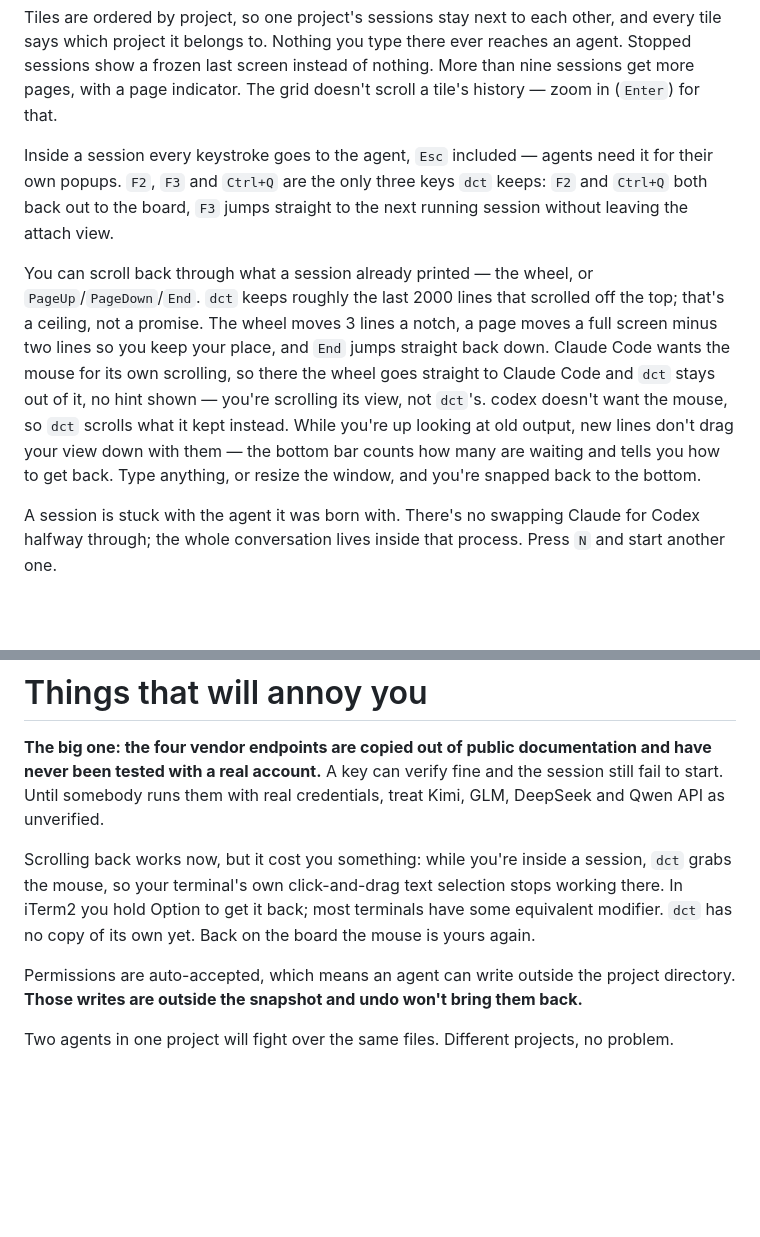
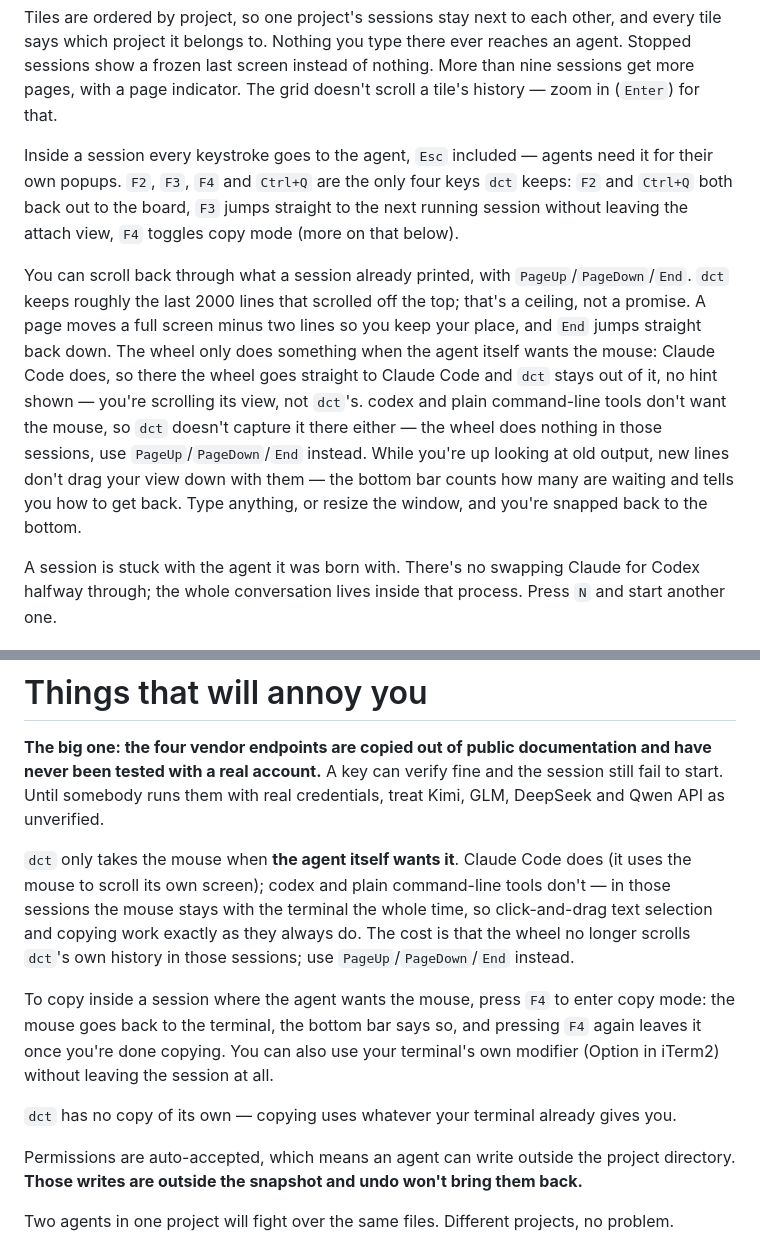
Before and after one commit to gaolei8888/dc-terminal, a Markdown page: README.md, 2 parts joined by grey strips. GitHub-like rendering; blank space fills up the shorter version.

Commit message:
docs: the mouse stays yours unless the agent asked for it

```diff
--- a/README.md
+++ b/README.md
@@ -123,9 +123,9 @@ The grid is read-only — arrows move focus, `F3` does the same as `→` (next t
 
 Tiles are ordered by project, so one project's sessions stay next to each other, and every tile says which project it belongs to. Nothing you type there ever reaches an agent. Stopped sessions show a frozen last screen instead of nothing. More than nine sessions get more pages, with a page indicator. The grid doesn't scroll a tile's history — zoom in (`Enter`) for that.
 
-Inside a session every keystroke goes to the agent, `Esc` included — agents need it for their own popups. `F2`, `F3` and `Ctrl+Q` are the only three keys `dct` keeps: `F2` and `Ctrl+Q` both back out to the board, `F3` jumps straight to the next running session without leaving the attach view.
+Inside a session every keystroke goes to the agent, `Esc` included — agents need it for their own popups. `F2`, `F3`, `F4` and `Ctrl+Q` are the only four keys `dct` keeps: `F2` and `Ctrl+Q` both back out to the board, `F3` jumps straight to the next running session without leaving the attach view, `F4` toggles copy mode (more on that below).
 
-You can scroll back through what a session already printed — the wheel, or `PageUp`/`PageDown`/`End`. `dct` keeps roughly the last 2000 lines that scrolled off the top; that's a ceiling, not a promise. The wheel moves 3 lines a notch, a page moves a full screen minus two lines so you keep your place, and `End` jumps straight back down. Claude Code wants the mouse for its own scrolling, so there the wheel goes straight to Claude Code and `dct` stays out of it, no hint shown — you're scrolling its view, not `dct`'s. codex doesn't want the mouse, so `dct` scrolls what it kept instead. While you're up looking at old output, new lines don't drag your view down with them — the bottom bar counts how many are waiting and tells you how to get back. Type anything, or resize the window, and you're snapped back to the bottom.
+You can scroll back through what a session already printed, with `PageUp`/`PageDown`/`End`. `dct` keeps roughly the last 2000 lines that scrolled off the top; that's a ceiling, not a promise. A page moves a full screen minus two lines so you keep your place, and `End` jumps straight back down. The wheel only does something when the agent itself wants the mouse: Claude Code does, so there the wheel goes straight to Claude Code and `dct` stays out of it, no hint shown — you're scrolling its view, not `dct`'s. codex and plain command-line tools don't want the mouse, so `dct` doesn't capture it there either — the wheel does nothing in those sessions, use `PageUp`/`PageDown`/`End` instead. While you're up looking at old output, new lines don't drag your view down with them — the bottom bar counts how many are waiting and tells you how to get back. Type anything, or resize the window, and you're snapped back to the bottom.
 
 A session is stuck with the agent it was born with. There's no swapping Claude for Codex halfway through; the whole conversation lives inside that process. Press `N` and start another one.
 
@@ -150,7 +150,11 @@ The point was never "use your terminal from anywhere." It's that **development k
 
 **The big one: the four vendor endpoints are copied out of public documentation and have never been tested with a real account.** A key can verify fine and the session still fail to start. Until somebody runs them with real credentials, treat Kimi, GLM, DeepSeek and Qwen API as unverified.
 
-Scrolling back works now, but it cost you something: while you're inside a session, `dct` grabs the mouse, so your terminal's own click-and-drag text selection stops working there. In iTerm2 you hold Option to get it back; most terminals have some equivalent modifier. `dct` has no copy of its own yet. Back on the board the mouse is yours again.
+`dct` only takes the mouse when **the agent itself wants it**. Claude Code does (it uses the mouse to scroll its own screen); codex and plain command-line tools don't — in those sessions the mouse stays with the terminal the whole time, so click-and-drag text selection and copying work exactly as they always do. The cost is that the wheel no longer scrolls `dct`'s own history in those sessions; use `PageUp`/`PageDown`/`End` instead.
+
+To copy inside a session where the agent wants the mouse, press `F4` to enter copy mode: the mouse goes back to the terminal, the bottom bar says so, and pressing `F4` again leaves it once you're done copying. You can also use your terminal's own modifier (Option in iTerm2) without leaving the session at all.
+
+`dct` has no copy of its own — copying uses whatever your terminal already gives you.
 
 Permissions are auto-accepted, which means an agent can write outside the project directory. **Those writes are outside the snapshot and undo won't bring them back.**
 
```
Also changed, not shown: README.zh-CN.md (+7 -3 lines).
